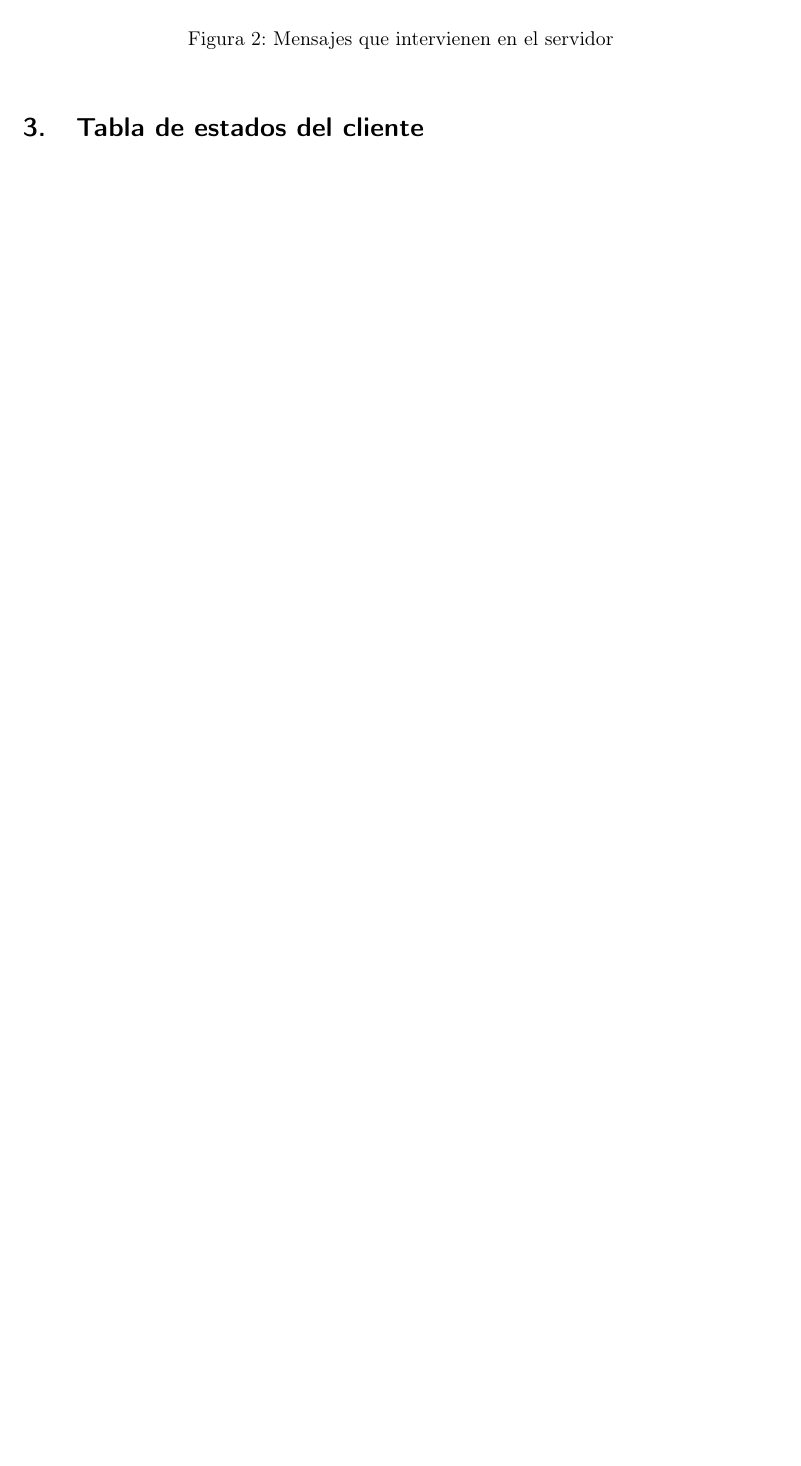
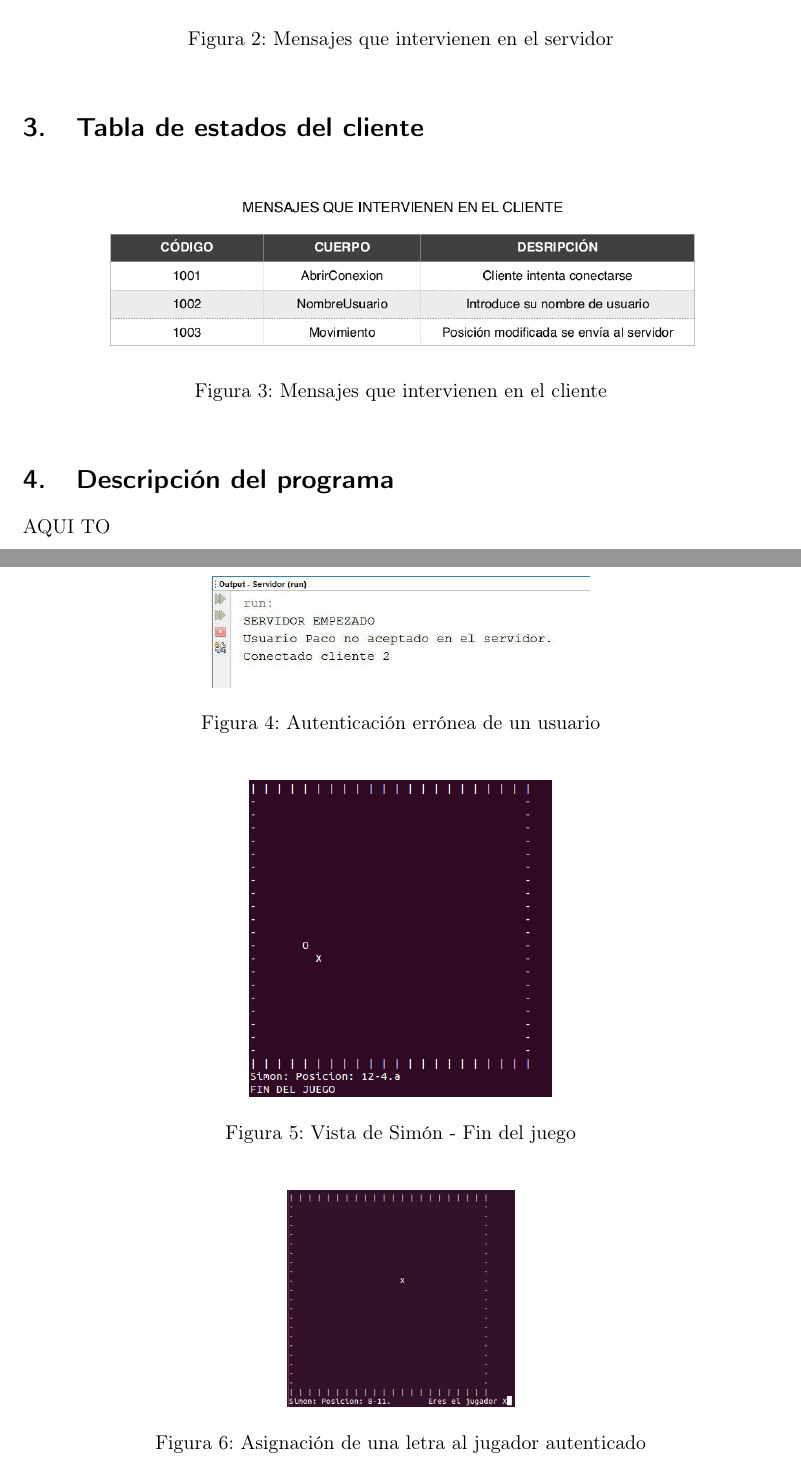
Before and after one commit to thealberteitor/fr-cliente-servidor, a LaTeX document (fr.tex): part of page 4 of 4 before the commit and two parts of pages 4 and 5 of 6 after it, the two joined at a grey line, cut so that both start at the same text, the shorter picture padded with empty space. Compiled offline with pdfLaTeX.

Commit message:
HOLA ANA

```diff
--- a/fr.tex
+++ b/fr.tex
@@ -101,7 +90,37 @@ Empezamos en el estado \textit{START}. El cliente abre la conexión hacia el ser
 
 
 
+\section{Descripción del programa}
+
+AQUI TO
+
+
+
+\newpage
+
+\section{Evaluación de la aplicación}
+
+
+\begin{figure}[h]
+	\centering
+	\includegraphics[width=.5\textwidth]{img/6}
+	\caption{Autenticación errónea de un usuario}
+\end{figure}
+
+
+\begin{figure}[h]
+	\centering
+	\includegraphics[width=.4\textwidth]{img/4}
+	\caption{Vista de Simón - Fin del juego}
+\end{figure}
+
+\begin{figure}[h]
+	\centering
+	\includegraphics[width=.3\textwidth]{img/5}
+	\caption{Asignación de una letra al jugador autenticado}
+\end{figure}
 
 
 
 
+\newpage
```
Also changed, not shown: fr.pdf, img/4.png (added), img/5.png (added), img/6.jpg (added), img/7.jpg (added), img/8.jpg (added), img/9.jpg (added), fr.tex (21 more changed lines), 5 other files.
